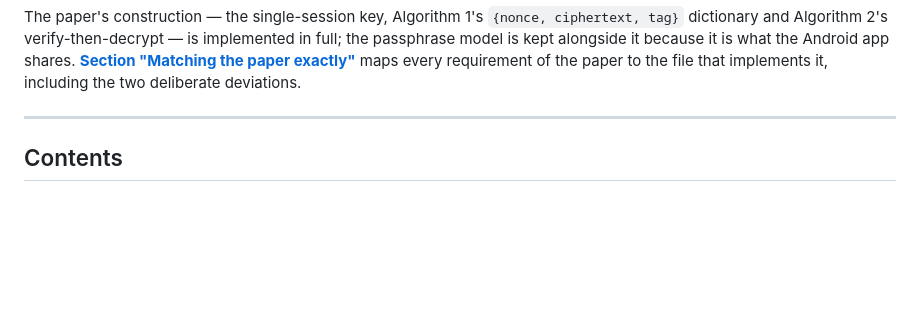
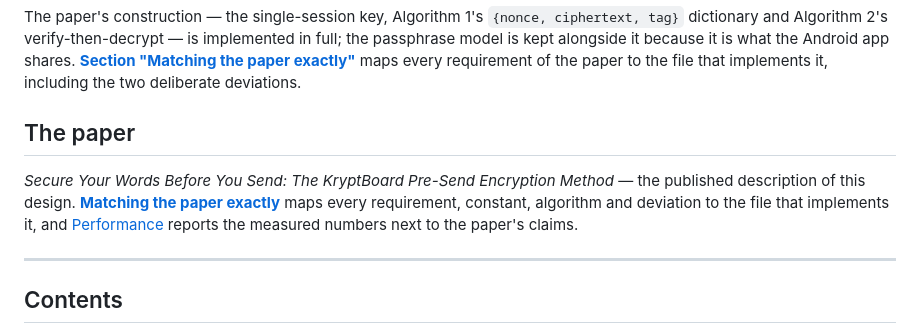
Before and after one commit to brodante/KryptBoard, a Markdown page: web-extension/README.md, the part around the change. GitHub-like rendering; blank space fills up the shorter version.

Commit message:
Give the paper its own citation block, ready for the DOI link
Co-authored-by: arena-agent <297053741+arena-agent@users.noreply.github.com>

```diff
--- a/web-extension/README.md
+++ b/web-extension/README.md
@@ -25,6 +25,15 @@ model is kept alongside it because it is what the Android app shares.
 **[Section "Matching the paper exactly"](#matching-the-paper-exactly)** maps every
 requirement of the paper to the file that implements it, including the two deliberate
 deviations.
+
+## The paper
+
+*Secure Your Words Before You Send: The KryptBoard Pre-Send Encryption Method* — the
+published description of this design.
+[**Matching the paper exactly**](#matching-the-paper-exactly) maps every requirement, constant,
+algorithm and deviation to the file that implements it, and
+[Performance](#performance) reports the measured numbers next to the paper's claims.
+<!-- the DOI link goes here once it is published -->
 
 ---
 
```
Also changed, not shown: README.md (+3 -0 lines).
